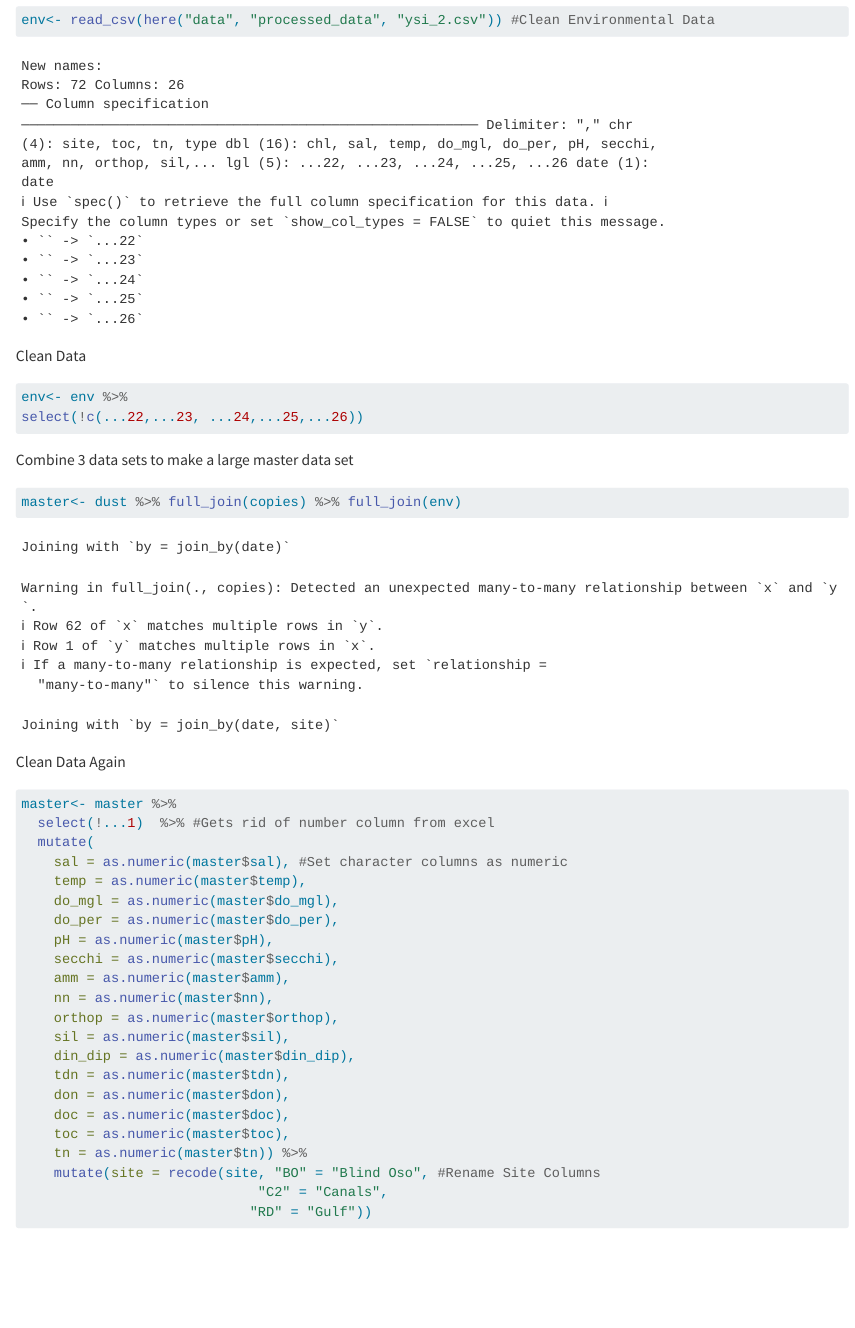
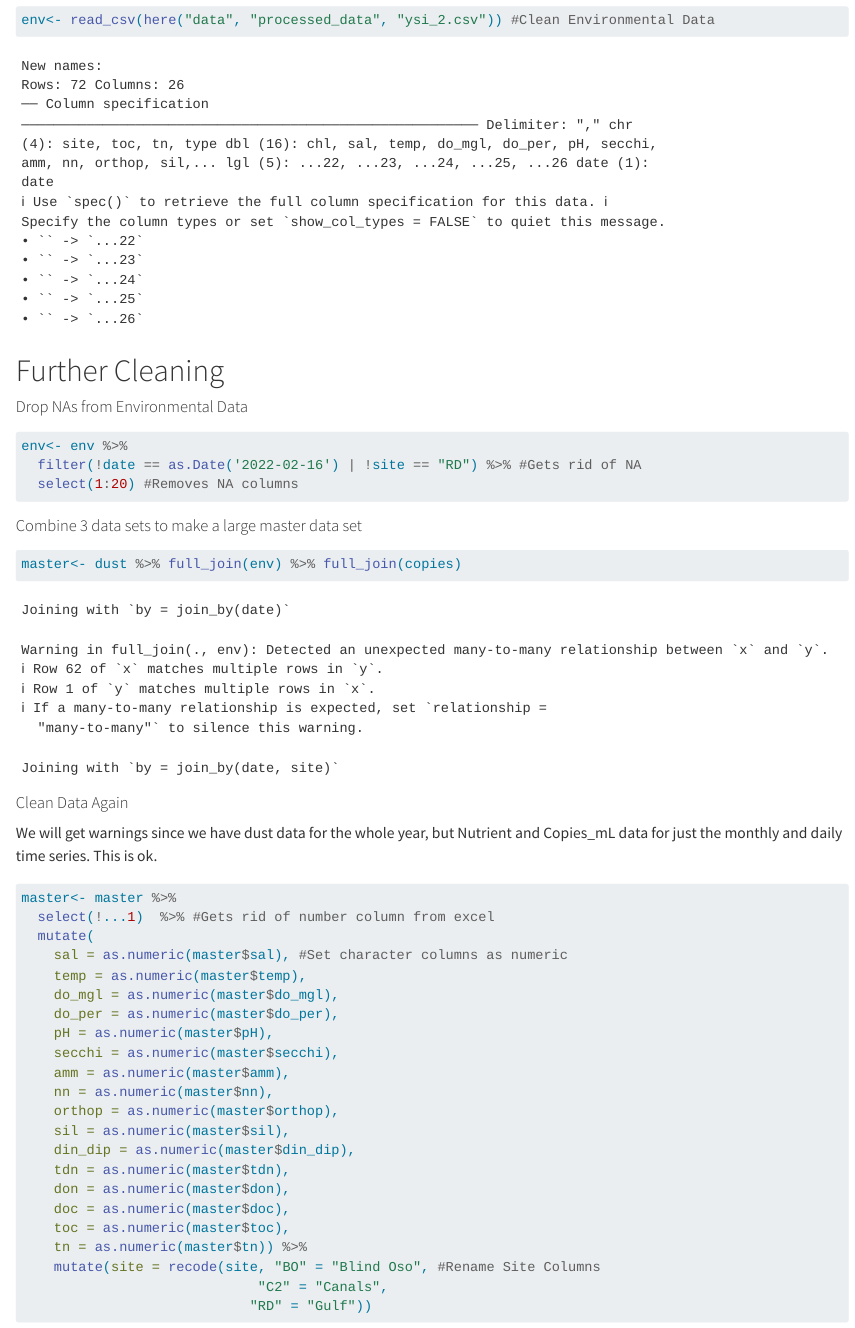
Before and after one commit to Nwgreen6283/_TX_DUST_, a Quarto document (code/wrangling_code/3_df_master.qmd): the page in a window 1100 px wide, from 850 px down before the commit and from 890 px down after it, so that both start at the same text. Rendered offline with R 4.5, knitr and Pandoc in place of Quarto, with nearby package versions.

````diff
--- a/code/wrangling_code/df_master.qmd
+++ b/code/wrangling_code/3_df_master.qmd
@@ -20,19 +24,26 @@
 env<- read_csv(here("data", "processed_data", "ysi_2.csv")) #Clean Environmental Data
 ```
 
-Clean Data
+# Further Cleaning
+
+#### Drop NAs from Environmental Data
+
 ```{r}
 env<- env %>%
-select(!c(...22,...23, ...24,...25,...26))
+  filter(!date == as.Date('2022-02-16') | !site == "RD") %>% #Gets rid of NA
+  select(1:20) #Removes NA columns
 ```
 
+#### Combine 3 data sets to make a large master data set
 
-Combine 3 data sets to make a large master data set
 ```{r}
-master<- dust %>% full_join(copies) %>% full_join(env)
+master<- dust %>% full_join(env) %>% full_join(copies)
 ```
 
-Clean Data Again
+#### Clean Data Again
+
+We will get warnings since we have dust data for the whole year, but Nutrient and Copies_mL data for just the monthly and daily time series. This is ok.
+
 ```{r}
 master<- master %>%
   select(!...1)  %>% #Gets rid of number column from excel
````
Also changed, not shown: code/wrangling_code/3_df_master.qmd (11 more changed lines), 4 other files.
